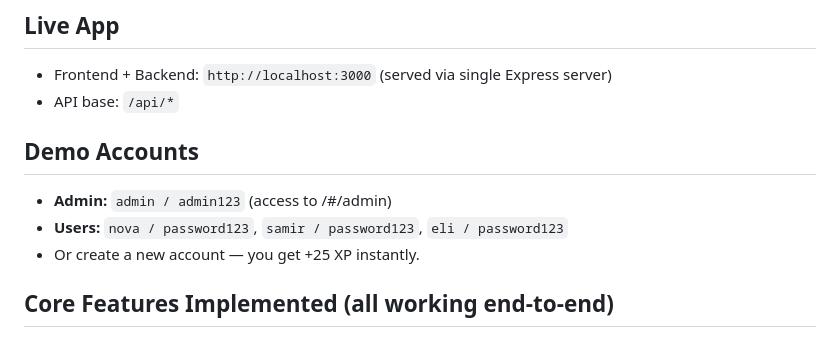
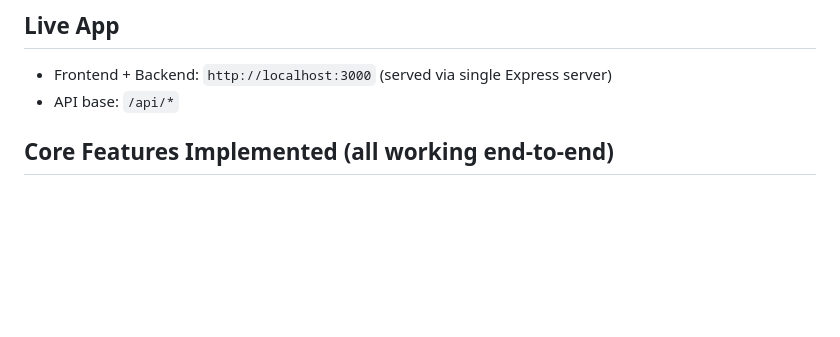
Before and after one commit to nimanima89/Whatif, a Markdown page: README.md, the part around the change. Drawn GitHub-style; blank space fills up the shorter version.

Commit message:
Update README to remove demo accounts section
Removed demo account information from README.

```diff
--- a/README.md
+++ b/README.md
@@ -6,10 +6,6 @@ A production-ready, full-stack text-only social entertainment platform.
 - Frontend + Backend: `http://localhost:3000` (served via single Express server)
 - API base: `/api/*`
 
-## Demo Accounts
-- **Admin:** `admin / admin123` (access to /#/admin)
-- **Users:** `nova / password123`, `samir / password123`, `eli / password123`
-- Or create a new account — you get +25 XP instantly.
 
 ## Core Features Implemented (all working end-to-end)
 
```
